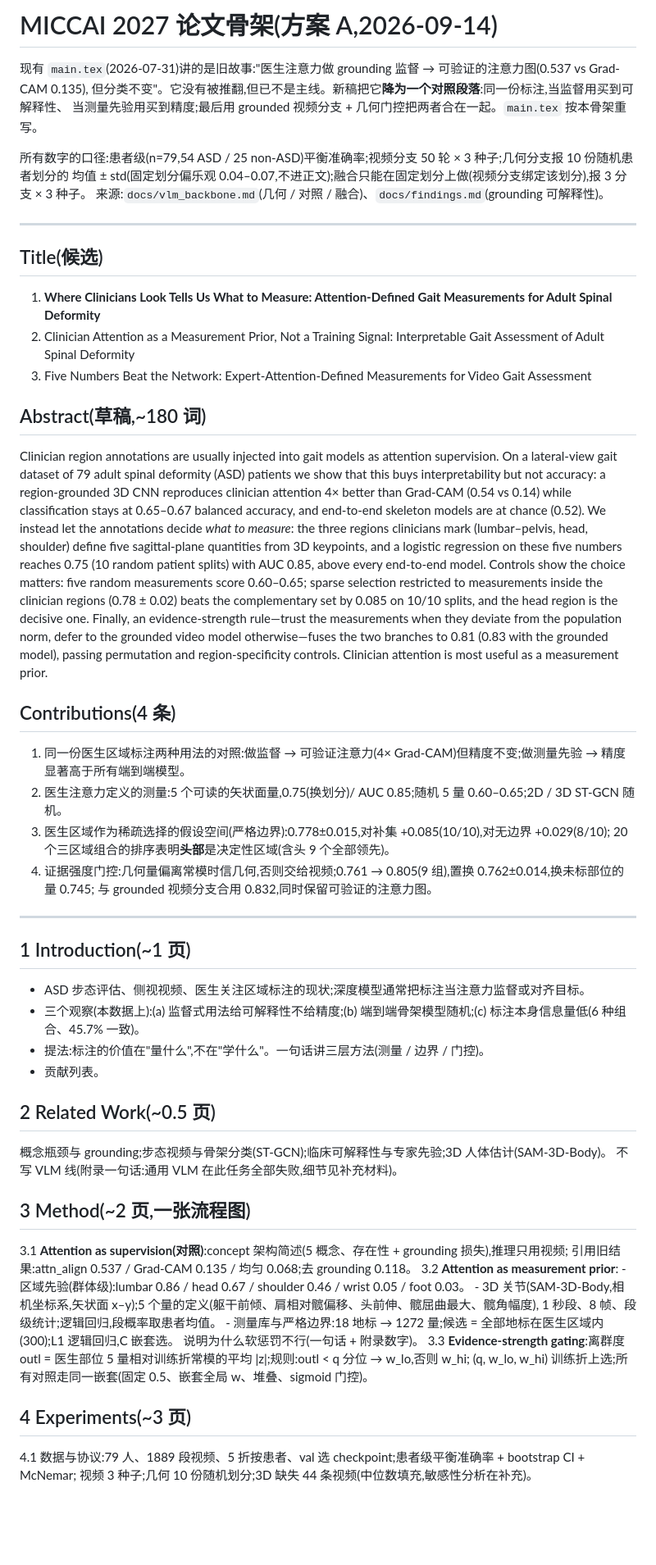
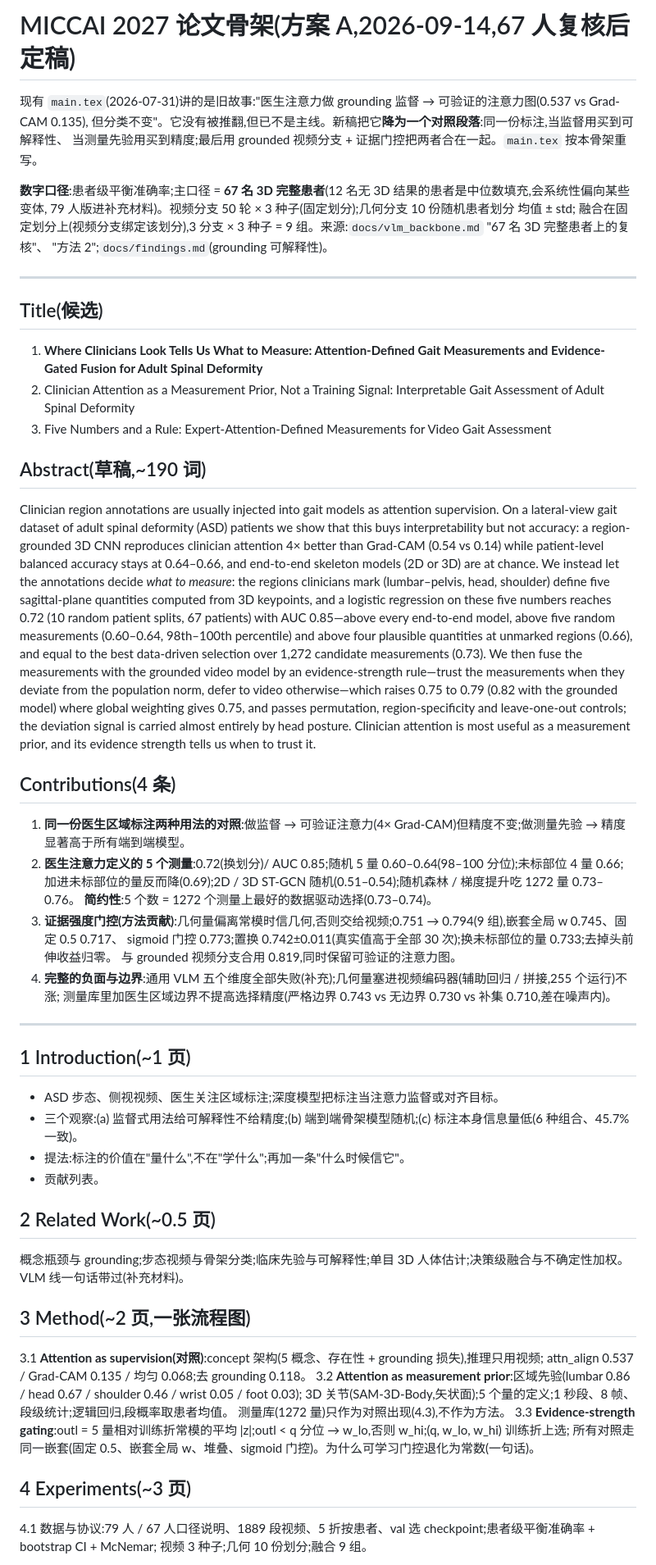
Before and after one commit to ChenKaiXuSan/ClinicalCLIP_ASD_PyTorch, a Markdown page: paper/outline.md, the part around one of its changes. Shown at 82% size. GitHub-like rendering; blank space fills up the shorter version.

```diff
--- a/paper/outline.md
+++ b/paper/outline.md
@@ -1,74 +1,76 @@
-# MICCAI 2027 论文骨架(方案 A,2026-09-14)
+# MICCAI 2027 论文骨架(方案 A,2026-09-14,67 人复核后定稿)
 
 现有 `main.tex`(2026-07-31)讲的是旧故事:"医生注意力做 grounding 监督 → 可验证的注意力图(0.537 vs Grad-CAM 0.135),
 但分类不变"。它没有被推翻,但已不是主线。新稿把它**降为一个对照段落**:同一份标注,当监督用买到可解释性、
-当测量先验用买到精度;最后用 grounded 视频分支 + 几何门控把两者合在一起。`main.tex` 按本骨架重写。
+当测量先验用买到精度;最后用 grounded 视频分支 + 证据门控把两者合在一起。`main.tex` 按本骨架重写。
 
-所有数字的口径:患者级(n=79,54 ASD / 25 non-ASD)平衡准确率;视频分支 50 轮 × 3 种子;几何分支报 10 份随机患者划分的
-均值 ± std(固定划分偏乐观 0.04–0.07,不进正文);融合只能在固定划分上做(视频分支绑定该划分),报 3 分支 × 3 种子。
-来源:`docs/vlm_backbone.md`(几何 / 对照 / 融合)、`docs/findings.md`(grounding 可解释性)。
+**数字口径**:患者级平衡准确率;主口径 = **67 名 3D 完整患者**(12 名无 3D 结果的患者是中位数填充,会系统性偏向某些变体,
+79 人版进补充材料)。视频分支 50 轮 × 3 种子(固定划分);几何分支 10 份随机患者划分 均值 ± std;
+融合在固定划分上(视频分支绑定该划分),3 分支 × 3 种子 = 9 组。来源:`docs/vlm_backbone.md` "67 名 3D 完整患者上的复核"、
+"方法 2";`docs/findings.md`(grounding 可解释性)。
 
 ---
 
 ## Title(候选)
 
-1. **Where Clinicians Look Tells Us What to Measure: Attention-Defined Gait Measurements for Adult Spinal Deformity**
+1. **Where Clinicians Look Tells Us What to Measure: Attention-Defined Gait Measurements and Evidence-Gated Fusion for Adult Spinal Deformity**
 2. Clinician Attention as a Measurement Prior, Not a Training Signal: Interpretable Gait Assessment of Adult Spinal Deformity
-3. Five Numbers Beat the Network: Expert-Attention-Defined Measurements for Video Gait Assessment
+3. Five Numbers and a Rule: Expert-Attention-Defined Measurements for Video Gait Assessment
 
-## Abstract(草稿,~180 词)
+## Abstract(草稿,~190 词)
 
 Clinician region annotations are usually injected into gait models as attention supervision. On a lateral-view gait
-dataset of 79 adult spinal deformity (ASD) patients we show that this buys interpretability but not accuracy: a
-region-grounded 3D CNN reproduces clinician attention 4× better than Grad-CAM (0.54 vs 0.14) while classification
-stays at 0.65–0.67 balanced accuracy, and end-to-end skeleton models are at chance (0.52). We instead let the
-annotations decide *what to measure*: the three regions clinicians mark (lumbar–pelvis, head, shoulder) define five
-sagittal-plane quantities from 3D keypoints, and a logistic regression on these five numbers reaches 0.75
-(10 random patient splits) with AUC 0.85, above every end-to-end model. Controls show the choice matters: five random
-measurements score 0.60–0.65; sparse selection restricted to measurements inside the clinician regions (0.78 ± 0.02)
-beats the complementary set by 0.085 on 10/10 splits, and the head region is the decisive one. Finally, an
-evidence-strength rule—trust the measurements when they deviate from the population norm, defer to the grounded video
-model otherwise—fuses the two branches to 0.81 (0.83 with the grounded model), passing permutation and
-region-specificity controls. Clinician attention is most useful as a measurement prior.
+dataset of adult spinal deformity (ASD) patients we show that this buys interpretability but not accuracy: a
+region-grounded 3D CNN reproduces clinician attention 4× better than Grad-CAM (0.54 vs 0.14) while patient-level
+balanced accuracy stays at 0.64–0.66, and end-to-end skeleton models (2D or 3D) are at chance. We instead let the
+annotations decide *what to measure*: the regions clinicians mark (lumbar–pelvis, head, shoulder) define five
+sagittal-plane quantities computed from 3D keypoints, and a logistic regression on these five numbers reaches 0.72
+(10 random patient splits, 67 patients) with AUC 0.85—above every end-to-end model, above five random measurements
+(0.60–0.64, 98th–100th percentile) and above four plausible quantities at unmarked regions (0.66), and equal to the
+best data-driven selection over 1,272 candidate measurements (0.73). We then fuse the measurements with the grounded
+video model by an evidence-strength rule—trust the measurements when they deviate from the population norm, defer to
+video otherwise—which raises 0.75 to 0.79 (0.82 with the grounded model) where global weighting gives 0.75, and passes
+permutation, region-specificity and leave-one-out controls; the deviation signal is carried almost entirely by head
+posture. Clinician attention is most useful as a measurement prior, and its evidence strength tells us when to trust it.
 
 ## Contributions(4 条)
 
-1. 同一份医生区域标注两种用法的对照:做监督 → 可验证注意力(4× Grad-CAM)但精度不变;做测量先验 → 精度显著高于所有端到端模型。
-2. 医生注意力定义的测量:5 个可读的矢状面量,0.75(换划分)/ AUC 0.85;随机 5 量 0.60–0.65;2D / 3D ST-GCN 随机。
-3. 医生区域作为稀疏选择的假设空间(严格边界):0.778±0.015,对补集 +0.085(10/10),对无边界 +0.029(8/10);
-   20 个三区域组合的排序表明**头部**是决定性区域(含头 9 个全部领先)。
-4. 证据强度门控:几何量偏离常模时信几何,否则交给视频;0.761 → 0.805(9 组),置换 0.762±0.014,换未标部位的量 0.745;
-   与 grounded 视频分支合用 0.832,同时保留可验证的注意力图。
+1. **同一份医生区域标注两种用法的对照**:做监督 → 可验证注意力(4× Grad-CAM)但精度不变;做测量先验 → 精度显著高于所有端到端模型。
+2. **医生注意力定义的 5 个测量**:0.72(换划分)/ AUC 0.85;随机 5 量 0.60–0.64(98–100 分位);未标部位 4 量 0.66;
+   加进未标部位的量反而降(0.69);2D / 3D ST-GCN 随机(0.51–0.54);随机森林 / 梯度提升吃 1272 量 0.73–0.76。
+   **简约性**:5 个数 = 1272 个测量上最好的数据驱动选择(0.73–0.74)。
+3. **证据强度门控(方法贡献)**:几何量偏离常模时信几何,否则交给视频;0.751 → 0.794(9 组),嵌套全局 w 0.745、固定 0.5 0.717、
+   sigmoid 门控 0.773;置换 0.742±0.011(真实值高于全部 30 次);换未标部位的量 0.733;去掉头前伸收益归零。
+   与 grounded 视频分支合用 0.819,同时保留可验证的注意力图。
+4. **完整的负面与边界**:通用 VLM 五个维度全部失败(补充);几何量塞进视频编码器(辅助回归 / 拼接,255 个运行)不涨;
+   测量库里加医生区域边界不提高选择精度(严格边界 0.743 vs 无边界 0.730 vs 补集 0.710,差在噪声内)。
 
 ---
 
 ## 1 Introduction(~1 页)
 
-- ASD 步态评估、侧视视频、医生关注区域标注的现状;深度模型通常把标注当注意力监督或对齐目标。
-- 三个观察(本数据上):(a) 监督式用法给可解释性不给精度;(b) 端到端骨架模型随机;(c) 标注本身信息量低(6 种组合、45.7% 一致)。
-- 提法:标注的价值在"量什么",不在"学什么"。一句话讲三层方法(测量 / 边界 / 门控)。
+- ASD 步态、侧视视频、医生关注区域标注;深度模型把标注当注意力监督或对齐目标。
+- 三个观察:(a) 监督式用法给可解释性不给精度;(b) 端到端骨架模型随机;(c) 标注本身信息量低(6 种组合、45.7% 一致)。
+- 提法:标注的价值在"量什么",不在"学什么";再加一条"什么时候信它"。
 - 贡献列表。
 
 ## 2 Related Work(~0.5 页)
 
-概念瓶颈与 grounding;步态视频与骨架分类(ST-GCN);临床可解释性与专家先验;3D 人体估计(SAM-3D-Body)。
-不写 VLM 线(附录一句话:通用 VLM 在此任务全部失败,细节见补充材料)。
+概念瓶颈与 grounding;步态视频与骨架分类;临床先验与可解释性;单目 3D 人体估计;决策级融合与不确定性加权。
+VLM 线一句话带过(补充材料)。
 
 ## 3 Method(~2 页,一张流程图)
 
-3.1 **Attention as supervision(对照)**:concept 架构简述(5 概念、存在性 + grounding 损失),推理只用视频;
-    引用旧结果:attn_align 0.537 / Grad-CAM 0.135 / 均匀 0.068;去 grounding 0.118。
-3.2 **Attention as measurement prior**:
-    - 区域先验(群体级):lumbar 0.86 / head 0.67 / shoulder 0.46 / wrist 0.05 / foot 0.03。
-    - 3D 关节(SAM-3D-Body,相机坐标系,矢状面 x–y);5 个量的定义(躯干前倾、肩相对髋偏移、头前伸、髋屈曲最大、髋角幅度),
-      1 秒段、8 帧、段级统计;逻辑回归,段概率取患者均值。
-    - 测量库与严格边界:18 地标 → 1272 量;候选 = 全部地标在医生区域内(300);L1 逻辑回归,C 嵌套选。
-      说明为什么软惩罚不行(一句话 + 附录数字)。
-3.3 **Evidence-strength gating**:离群度 outl = 医生部位 5 量相对训练折常模的平均 |z|;规则:outl < q 分位 → w_lo,否则 w_hi;
-    (q, w_lo, w_hi) 训练折上选;所有对照走同一嵌套(固定 0.5、嵌套全局 w、堆叠、sigmoid 门控)。
+3.1 **Attention as supervision(对照)**:concept 架构(5 概念、存在性 + grounding 损失),推理只用视频;
+    attn_align 0.537 / Grad-CAM 0.135 / 均匀 0.068;去 grounding 0.118。
+3.2 **Attention as measurement prior**:区域先验(lumbar 0.86 / head 0.67 / shoulder 0.46 / wrist 0.05 / foot 0.03);
+    3D 关节(SAM-3D-Body,矢状面);5 个量的定义;1 秒段、8 帧、段级统计;逻辑回归,段概率取患者均值。
+    测量库(1272 量)只作为对照出现(4.3),不作为方法。
+3.3 **Evidence-strength gating**:outl = 5 量相对训练折常模的平均 |z|;outl < q 分位 → w_lo,否则 w_hi;(q, w_lo, w_hi) 训练折上选;
+    所有对照走同一嵌套(固定 0.5、嵌套全局 w、堆叠、sigmoid 门控)。为什么可学习门控退化为常数(一句话)。
 
 ## 4 Experiments(~3 页)
 
-4.1 数据与协议:79 人、1889 段视频、5 折按患者、val 选 checkpoint;患者级平衡准确率 + bootstrap CI + McNemar;
-    视频 3 种子;几何 10 份随机划分;3D 缺失 44 条视频(中位数填充,敏感性分析在补充)。
+4.1 数据与协议:79 人 / 67 人口径说明、1889 段视频、5 折按患者、val 选 checkpoint;患者级平衡准确率 + bootstrap CI + McNemar;
+    视频 3 种子;几何 10 份划分;融合 9 组。
 
```
Also changed, not shown: other parts of paper/outline.md (+30 -30 lines), docs/mainline_plan.md (+8 -0 lines).
